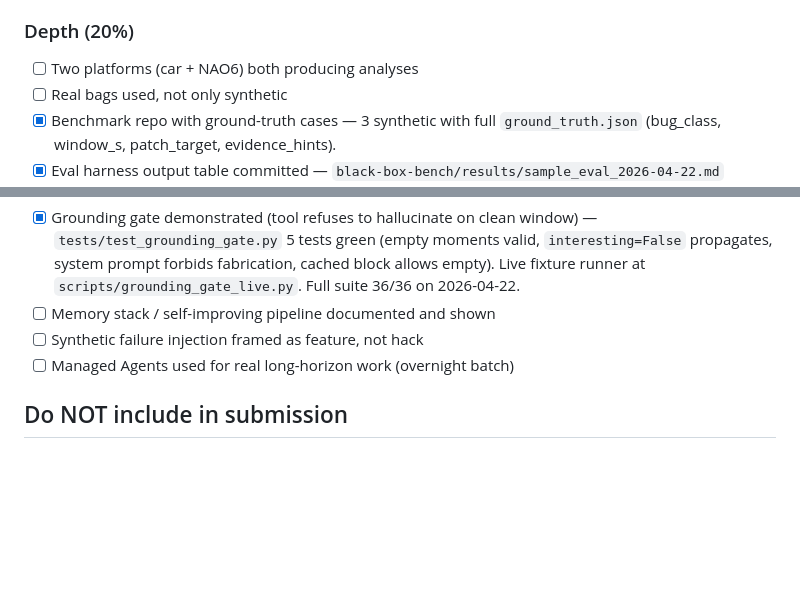
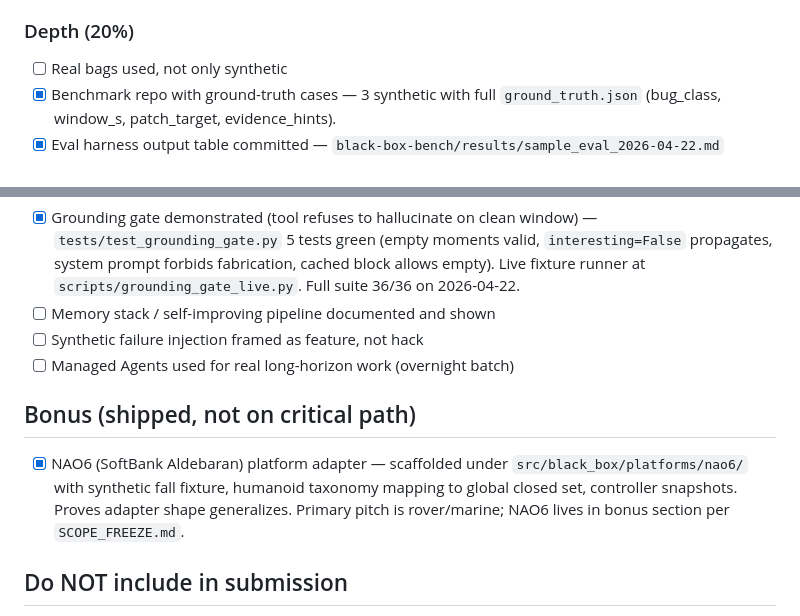
Before and after one commit to LucasErcolano/BlackBox, a Markdown page: docs/SUBMISSION.md, 2 parts joined by grey strips. Rendered like a GitHub page; blank space fills up the shorter version.

```diff
--- a/docs/SUBMISSION.md
+++ b/docs/SUBMISSION.md
@@ -44,7 +44,6 @@ Submit before Day 6 18:00 EST to leave 2 h buffer for form glitches, re-upload,
 - [ ] 5-camera cross-view reasoning in a single prompt — screenshot in repo
 
 ### Depth (20%)
-- [ ] Two platforms (car + NAO6) both producing analyses
 - [ ] Real bags used, not only synthetic
 - [x] Benchmark repo with ground-truth cases — 3 synthetic with full `ground_truth.json` (bug_class, window_s, patch_target, evidence_hints).
 - [x] Eval harness output table committed — `black-box-bench/results/sample_eval_2026-04-22.md` (6.00/6.00 on scoreable set).
@@ -61,6 +60,10 @@ Submit before Day 6 18:00 EST to leave 2 h buffer for form glitches, re-upload,
 - [ ] Synthetic failure injection framed as feature, not hack
 - [ ] Managed Agents used for real long-horizon work (overnight batch)
 
+## Bonus (shipped, not on critical path)
+
+- [x] NAO6 (SoftBank Aldebaran) platform adapter — scaffolded under `src/black_box/platforms/nao6/` with synthetic fall fixture, humanoid taxonomy mapping to global closed set, controller snapshots. Proves adapter shape generalizes. Primary pitch is rover/marine; NAO6 lives in bonus section per `SCOPE_FREEZE.md`.
+
 ## Do NOT include in submission
 
 - ❌ Mentions of alternative ideas considered before committing
```
Also changed, not shown: CLAUDE.md (+1 -1 lines), docs/RISKS.md (+7 -7 lines).
